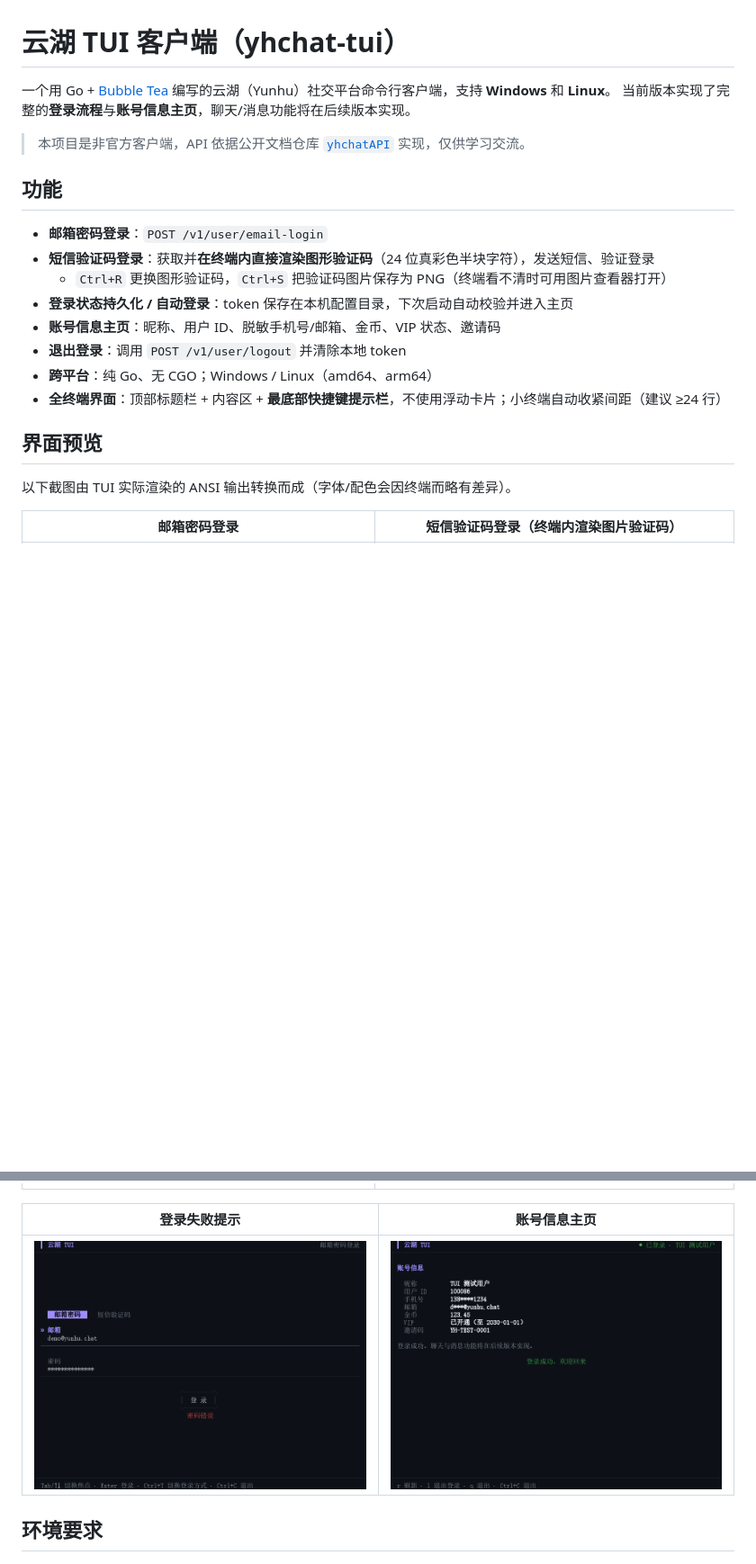
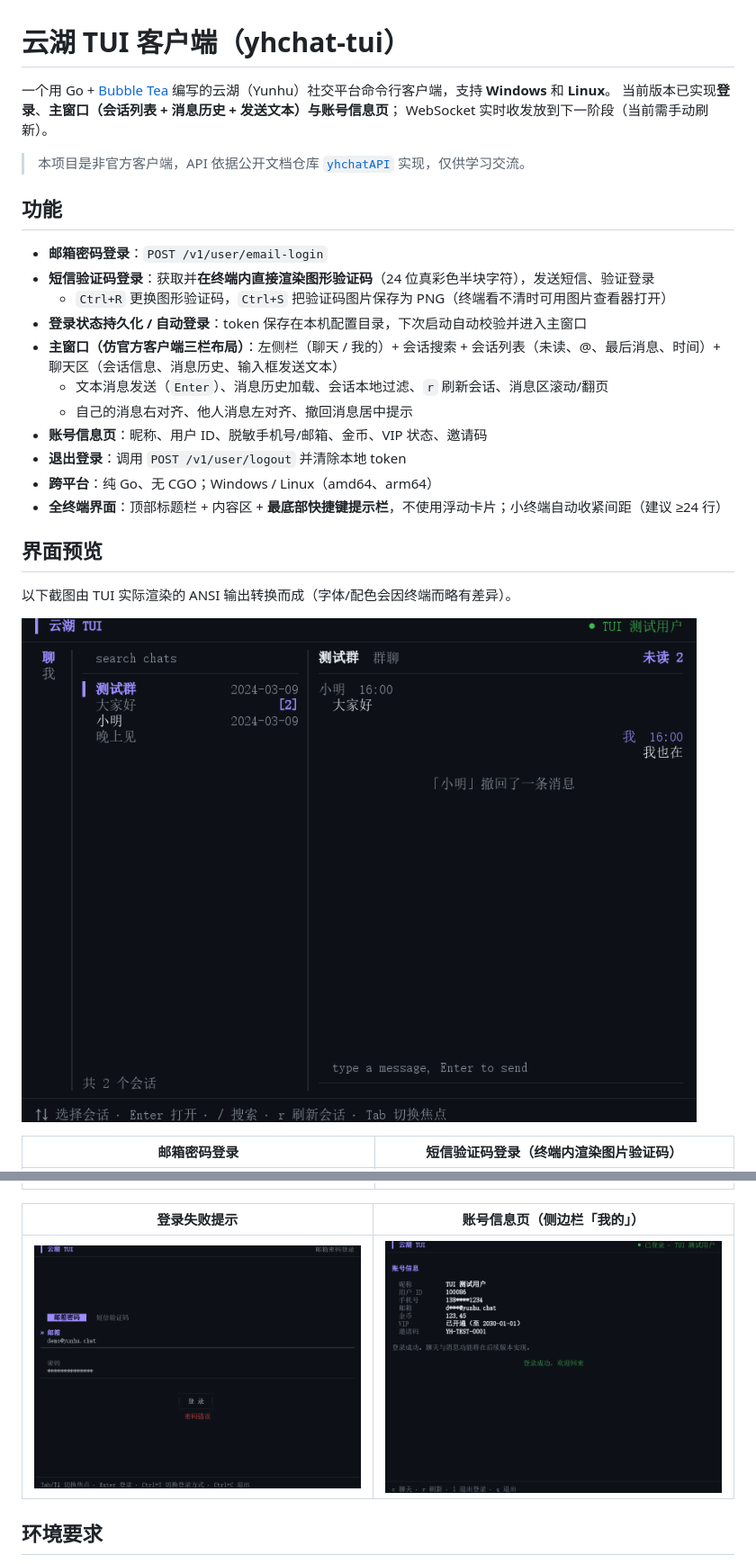
Before and after one commit to 1ctrl-cv/yhchat-TUI, a Markdown page: README.md, 2 parts joined by grey strips. Shown at 90% size. GitHub-like rendering; pictures changed too: assets/screenshots/chat.png (added), assets/screenshots/home.png; blank space fills up the shorter version.

Commit message:
docs: AGENTS.md, main window docs/screenshots; chore: drop temp probe

```diff
--- a/README.md
+++ b/README.md
@@ -1,7 +1,8 @@
 # 云湖 TUI 客户端（yhchat-tui）
 
 一个用 Go + [Bubble Tea](https://github.com/charmbracelet/bubbletea) 编写的云湖（Yunhu）社交平台命令行客户端，支持 **Windows** 和 **Linux**。
-当前版本实现了完整的**登录流程**与**账号信息主页**，聊天/消息功能将在后续版本实现。
+当前版本已实现**登录**、**主窗口（会话列表 + 消息历史 + 发送文本）**与**账号信息页**；
+WebSocket 实时收发放到下一阶段（当前需手动刷新）。
 
 > 本项目是非官方客户端，API 依据公开文档仓库 [`yhchatAPI`](../yhchatAPI) 实现，仅供学习交流。
 
@@ -10,8 +11,11 @@
 - **邮箱密码登录**：`POST /v1/user/email-login`
 - **短信验证码登录**：获取并**在终端内直接渲染图形验证码**（24 位真彩色半块字符），发送短信、验证登录
   - `Ctrl+R` 更换图形验证码，`Ctrl+S` 把验证码图片保存为 PNG（终端看不清时可用图片查看器打开）
-- **登录状态持久化 / 自动登录**：token 保存在本机配置目录，下次启动自动校验并进入主页
-- **账号信息主页**：昵称、用户 ID、脱敏手机号/邮箱、金币、VIP 状态、邀请码
+- **登录状态持久化 / 自动登录**：token 保存在本机配置目录，下次启动自动校验并进入主窗口
+- **主窗口（仿官方客户端三栏布局）**：左侧栏（聊天 / 我的）+ 会话搜索 + 会话列表（未读、@、最后消息、时间）+ 聊天区（会话信息、消息历史、输入框发送文本）
+  - 文本消息发送（`Enter`）、消息历史加载、会话本地过滤、`r` 刷新会话、消息区滚动/翻页
+  - 自己的消息右对齐、他人消息左对齐、撤回消息居中提示
+- **账号信息页**：昵称、用户 ID、脱敏手机号/邮箱、金币、VIP 状态、邀请码
 - **退出登录**：调用 `POST /v1/user/logout` 并清除本地 token
 - **跨平台**：纯 Go、无 CGO；Windows / Linux（amd64、arm64）
 - **全终端界面**：顶部标题栏 + 内容区 + **最底部快捷键提示栏**，不使用浮动卡片；小终端自动收紧间距（建议 ≥24 行）
@@ -20,9 +24,11 @@
 
 以下截图由 TUI 实际渲染的 ANSI 输出转换而成（字体/配色会因终端而略有差异）。
 
+![主窗口（会话列表 + 消息历史 + 输入框）](assets/screenshots/chat.png)
+
 | 邮箱密码登录 | 短信验证码登录（终端内渲染图片验证码） |
 | --- | --- |
 | ![邮箱密码登录](assets/screenshots/login-email.png) | ![短信验证码登录](assets/screenshots/login-sms-captcha.png) |
 
-| 登录失败提示 | 账号信息主页 |
+| 登录失败提示 | 账号信息页（侧边栏「我的」） |
 | --- | --- |
```
Also changed, not shown: other parts of README.md (+20 -6 lines), AGENTS.md (added, +96 -0 lines), docs/API_NOTES.md (+53 -0 lines), 2 other files.
